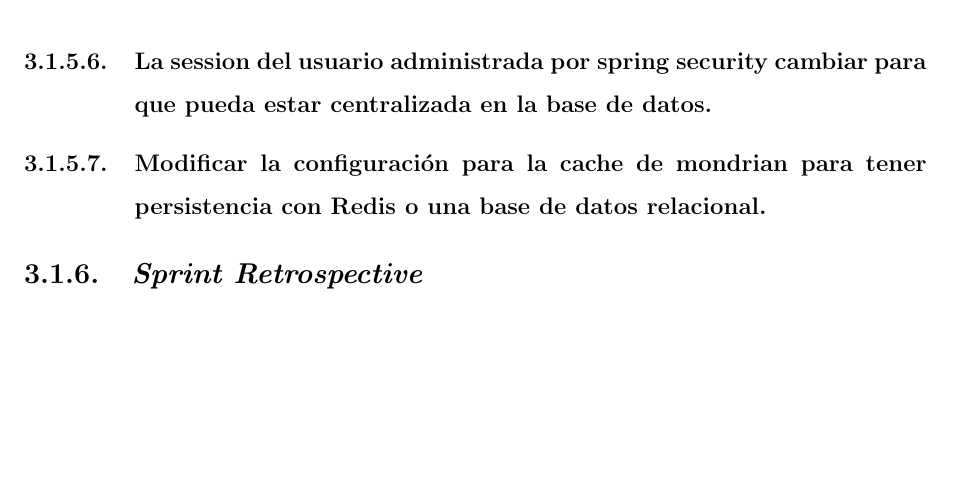
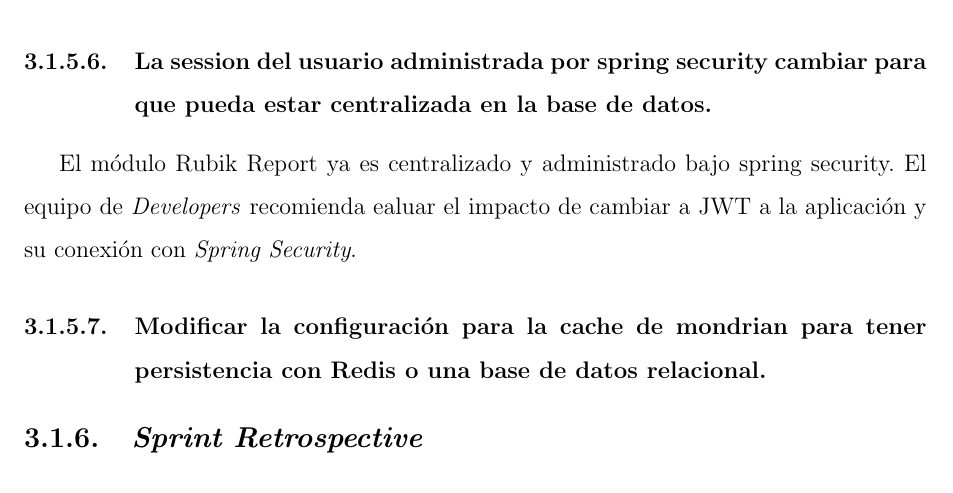
Before and after one commit to yomarhuamani/degree, a LaTeX thesis (Degree.tex, which reads ChapterIII/chapterIII.tex): part of page 83 of 88, cut so that both start at the same text, the shorter picture padded with empty space. Compiled offline with pdfLaTeX.

Commit message:
txs auto checkin

```diff
--- a/ChapterIII/chapterIII.tex
+++ b/ChapterIII/chapterIII.tex
@@ -163,6 +163,10 @@
 
 
 		\subsubsection{La session del usuario administrada por spring security cambiar para que pueda estar centralizada en la base de datos.}
+			El m\'{o}dulo Rubik Report ya es centralizado y administrado bajo spring security.
+			El equipo de \textit{Developers} recomienda ealuar el impacto de cambiar a JWT a la aplicaci\'{o}n y su conexi\'{o}n con \textit{Spring Security}.
+
+
 		\subsubsection{Modificar la configuración para la cache de mondrian para tener persistencia con Redis o una base de datos relacional.}
 	\subsection{\textit{Sprint Retrospective}}
 
```
